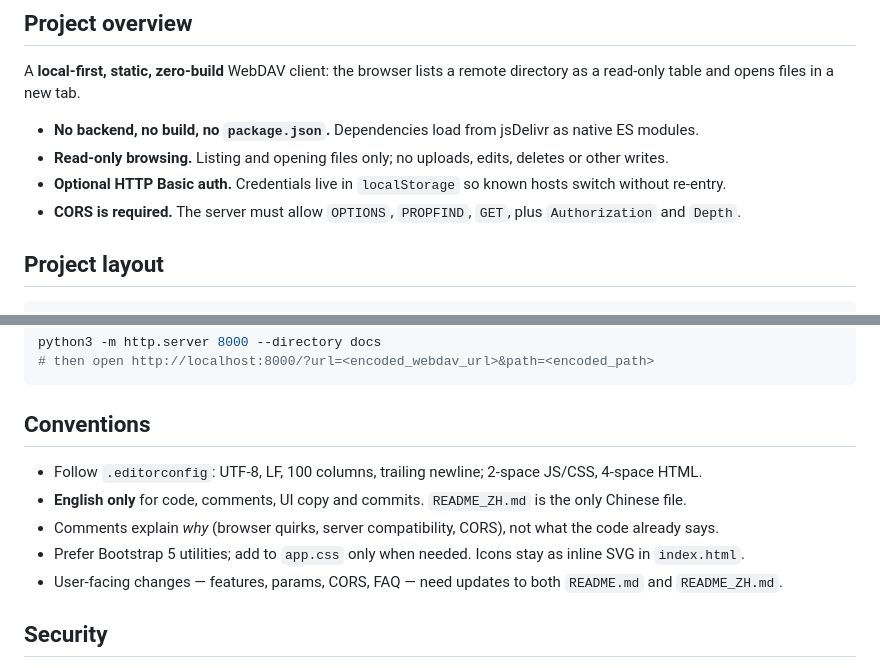
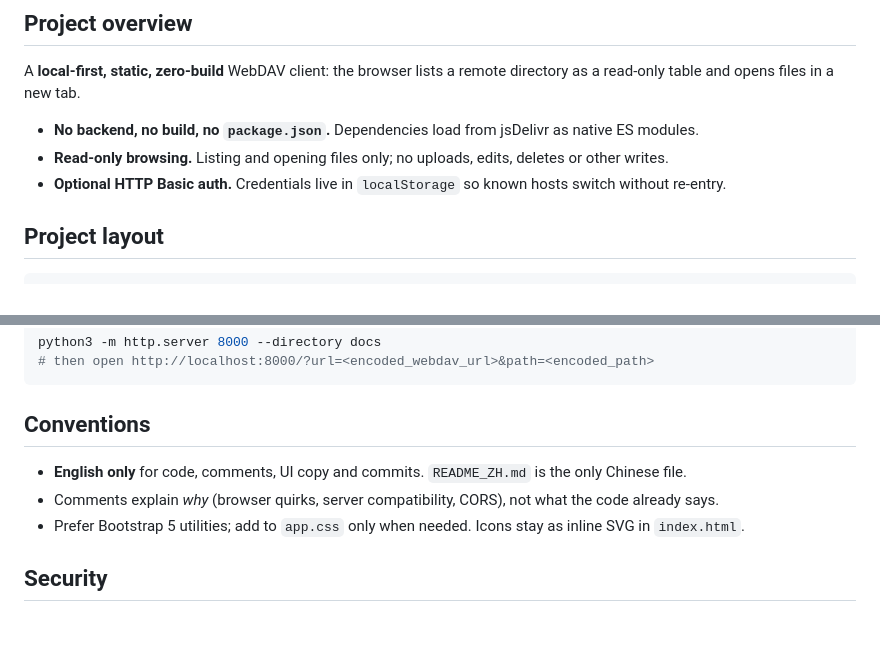
Before and after one commit to fantasticmao/webdav-index, a Markdown page: AGENTS.md, 2 parts joined by grey strips. Drawn GitHub-style; blank space fills up the shorter version.

```diff
--- a/AGENTS.md
+++ b/AGENTS.md
@@ -7,7 +7,6 @@ A **local-first, static, zero-build** WebDAV client: the browser lists a remote
 - **No backend, no build, no `package.json`.** Dependencies load from jsDelivr as native ES modules.
 - **Read-only browsing.** Listing and opening files only; no uploads, edits, deletes or other writes.
 - **Optional HTTP Basic auth.** Credentials live in `localStorage` so known hosts switch without re-entry.
-- **CORS is required.** The server must allow `OPTIONS`, `PROPFIND`, `GET`, plus `Authorization` and `Depth`.
 
 ## Project layout
 
@@ -37,11 +36,9 @@ python3 -m http.server 8000 --directory docs
 
 ## Conventions
 
-- Follow `.editorconfig`: UTF-8, LF, 100 columns, trailing newline; 2-space JS/CSS, 4-space HTML.
 - **English only** for code, comments, UI copy and commits. `README_ZH.md` is the only Chinese file.
 - Comments explain _why_ (browser quirks, server compatibility, CORS), not what the code already says.
 - Prefer Bootstrap 5 utilities; add to `app.css` only when needed. Icons stay as inline SVG in `index.html`.
-- User-facing changes — features, params, CORS, FAQ — need updates to both `README.md` and `README_ZH.md`.
 
 ## Security
 
```
Also changed, not shown: README.md (+7 -10 lines), README_ZH.md (+7 -10 lines), connect.png, usage.png, 2 other files.
